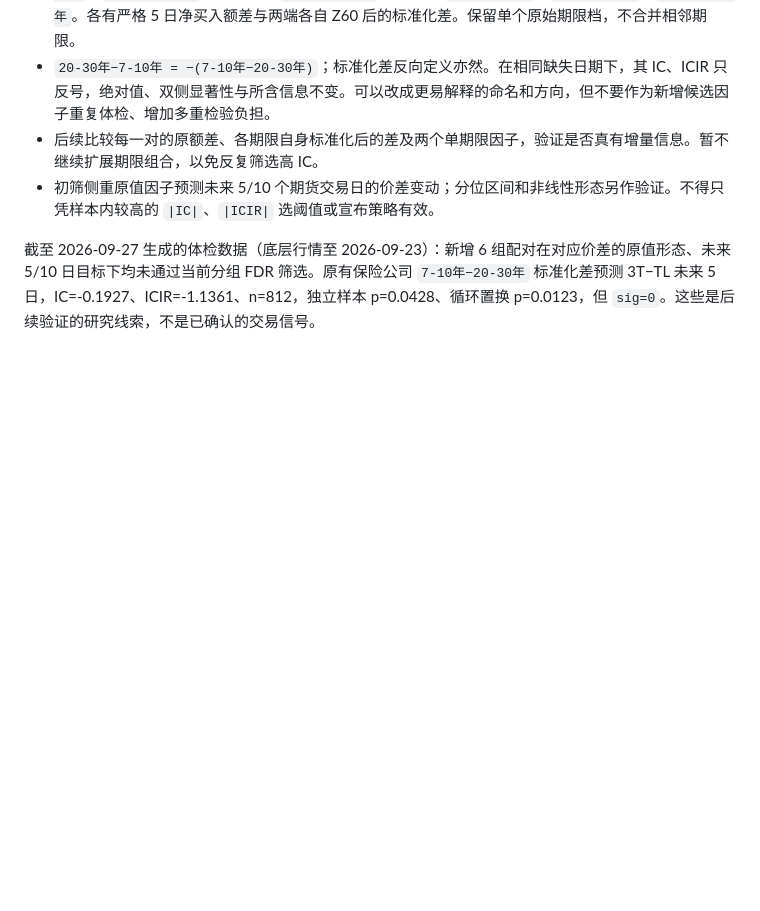
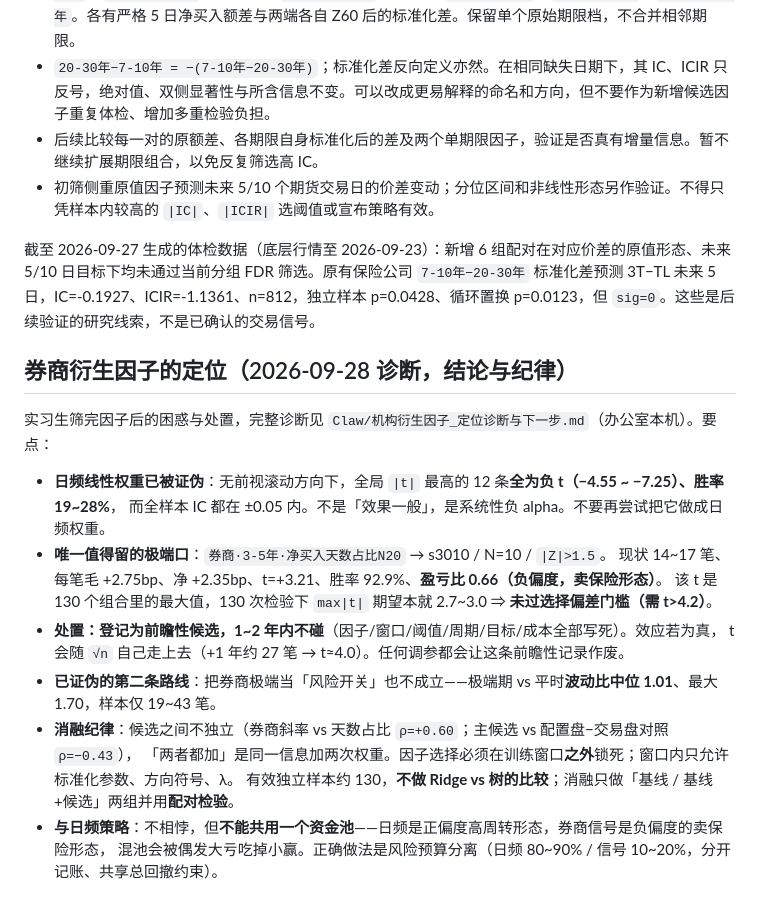
Before and after one commit to Ericshunjian/ficc-dashboard, a Markdown page: 量化策略_研究待办.md, the part around the change. GitHub-like rendering; blank space fills up the shorter version.

Commit message:
docs: 记录券商衍生因子定位诊断结论与消融纪律（日频线性已证伪为负 alpha）

```diff
--- a/量化策略_研究待办.md
+++ b/量化策略_研究待办.md
@@ -23,3 +23,21 @@
 - 初筛侧重原值因子预测未来 5/10 个期货交易日的价差变动；分位区间和非线性形态另作验证。不得只凭样本内较高的 `|IC|`、`|ICIR|` 选阈值或宣布策略有效。
 
 截至 2026-09-27 生成的体检数据（底层行情至 2026-09-23）：新增 6 组配对在对应价差的原值形态、未来 5/10 日目标下均未通过当前分组 FDR 筛选。原有保险公司 `7-10年−20-30年` 标准化差预测 3T−TL 未来 5 日，IC=-0.1927、ICIR=-1.1361、n=812，独立样本 p=0.0428、循环置换 p=0.0123，但 `sig=0`。这些是后续验证的研究线索，不是已确认的交易信号。
+
+## 券商衍生因子的定位（2026-09-28 诊断，结论与纪律）
+
+实习生筛完因子后的困惑与处置，完整诊断见 `Claw/机构衍生因子_定位诊断与下一步.md`（办公室本机）。要点：
+
+- **日频线性权重已被证伪**：无前视滚动方向下，全局 `|t|` 最高的 12 条**全为负 t（−4.55 ~ −7.25）、胜率 19~28%**，
+  而全样本 IC 都在 ±0.05 内。不是「效果一般」，是系统性负 alpha。不要再尝试把它做成日频权重。
+- **唯一值得留的极端口**：`券商·3-5年·净买入天数占比N20` → s3010 / N=10 / `|Z|>1.5`。
+  现状 14~17 笔、每笔毛 +2.75bp、净 +2.35bp、t=+3.21、胜率 92.9%、**盈亏比 0.66（负偏度，卖保险形态）**。
+  该 t 是 130 个组合里的最大值，130 次检验下 `max|t|` 期望本就 2.7~3.0 ⇒ **未过选择偏差门槛（需 t>4.2）**。
+- **处置：登记为前瞻性候选，1~2 年内不碰**（因子/窗口/阈值/周期/目标/成本全部写死）。效应若为真，
+  t 会随 `√n` 自己走上去（+1 年约 27 笔 → t≈4.0）。任何调参都会让这条前瞻性记录作废。
+- **已证伪的第二条路线**：把券商极端当「风险开关」也不成立——极端期 vs 平时**波动比中位 1.01**、最大 1.70，样本仅 19~43 笔。
+- **消融纪律**：候选之间不独立（券商斜率 vs 天数占比 `ρ=+0.60`；主候选 vs 配置盘−交易盘对照 `ρ=−0.43`），
+  「两者都加」是同一信息加两次权重。因子选择必须在训练窗口**之外**锁死；窗口内只允许标准化参数、方向符号、λ。
+  有效独立样本约 130，**不做 Ridge vs 树的比较**；消融只做「基线 / 基线+候选」两组并用**配对检验**。
+- **与日频策略**：不相悖，但**不能共用一个资金池**——日频是正偏度高周转形态，券商信号是负偏度的卖保险形态，
+  混池会被偶发大亏吃掉小赢。正确做法是风险预算分离（日频 80~90% / 信号 10~20%，分开记账、共享总回撤约束）。
```
